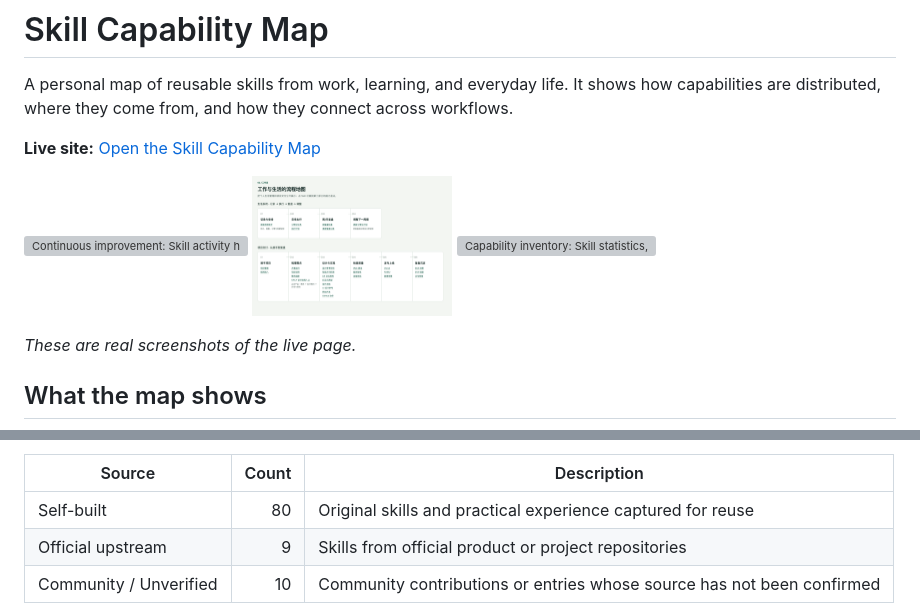
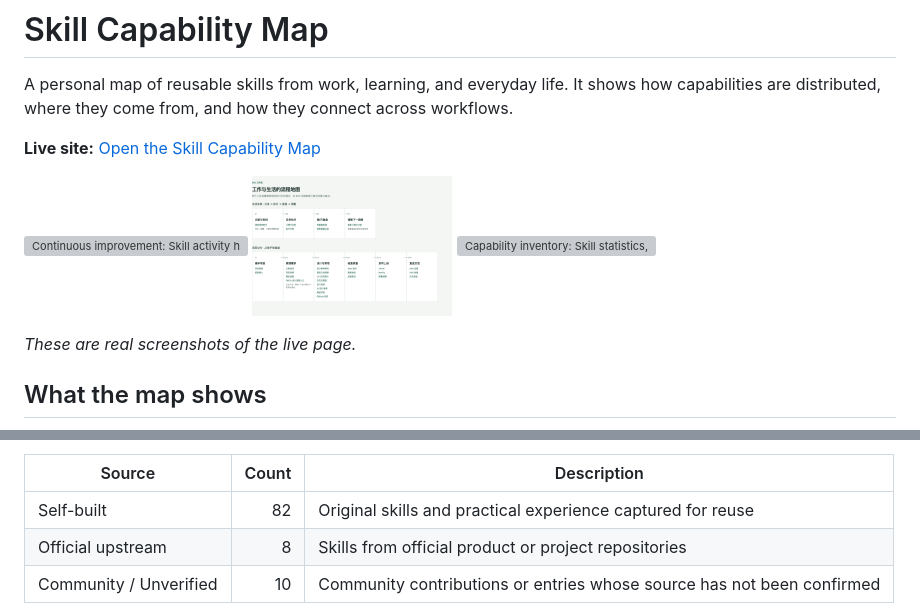
Before and after one commit to wanghoufan/alw-002-skill-system-map, a Markdown page: README.en.md, 2 parts joined by grey strips. Drawn GitHub-style; pictures changed too: assets/screenshots/工作与生活的流程地图.png; grey boxes are pictures that could not be loaded.

Commit message:
巡检对账：补入两条设备管理 Skill 并同步版本与统计

```diff
--- a/README.en.md
+++ b/README.en.md
@@ -30,8 +30,8 @@ The public page reflects a data snapshot from **2026-11-10**, with 99 “availab
 
 | Source | Count | Description |
 | --- | ---: | --- |
-| Self-built | 80 | Original skills and practical experience captured for reuse |
-| Official upstream | 9 | Skills from official product or project repositories |
+| Self-built | 82 | Original skills and practical experience captured for reuse |
+| Official upstream | 8 | Skills from official product or project repositories |
 | Community / Unverified | 10 | Community contributions or entries whose source has not been confirmed |
 
 The inventory follows the “status” column of the central `SKILL-REGISTRY.md` and includes only “available” entries, then cross-checks names against the locally installed Skill Manager list. Built-in plugin Skills, ORCA roles, and project-specific practices are excluded. The activity heatmap counts change records in the central registry; it does not measure quality or time spent.
```
Also changed, not shown: other parts of README.en.md (+1 -1 lines), README.md (+3 -3 lines), 5 other files.
